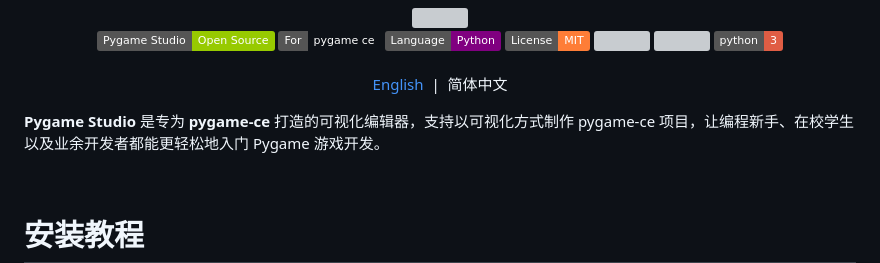
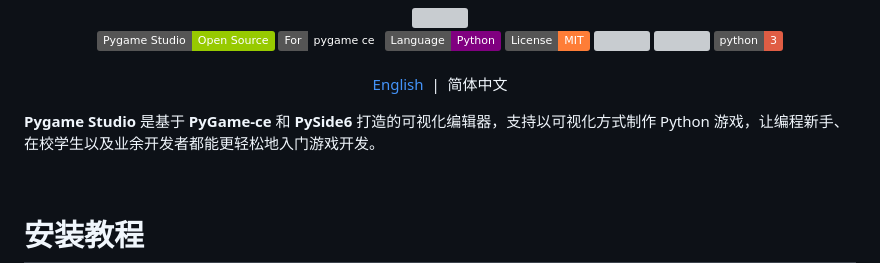
Before and after one commit to pygamestudio/pygamestudio, a Markdown page: README_zh-CN.md, the part around the change. Rendered like a GitHub page; badges without logos; grey boxes are pictures that could not be loaded.

```diff
--- a/README_zh-CN.md
+++ b/README_zh-CN.md
@@ -13,7 +13,7 @@
 [English](https://github.com/pygamestudio/pygamestudio) &nbsp;|&nbsp; 简体中文
 </div>
 
-**Pygame Studio** 是专为 **pygame-ce** 打造的可视化编辑器，支持以可视化方式制作 pygame-ce 项目，让编程新手、在校学生以及业余开发者都能更轻松地入门 Pygame 游戏开发。
+**Pygame Studio** 是基于 **PyGame-ce** 和 **PySide6** 打造的可视化编辑器，支持以可视化方式制作 Python 游戏，让编程新手、在校学生以及业余开发者都能更轻松地入门游戏开发。
 
 <br>
 
```
Also changed, not shown: README.md (+1 -1 lines).
